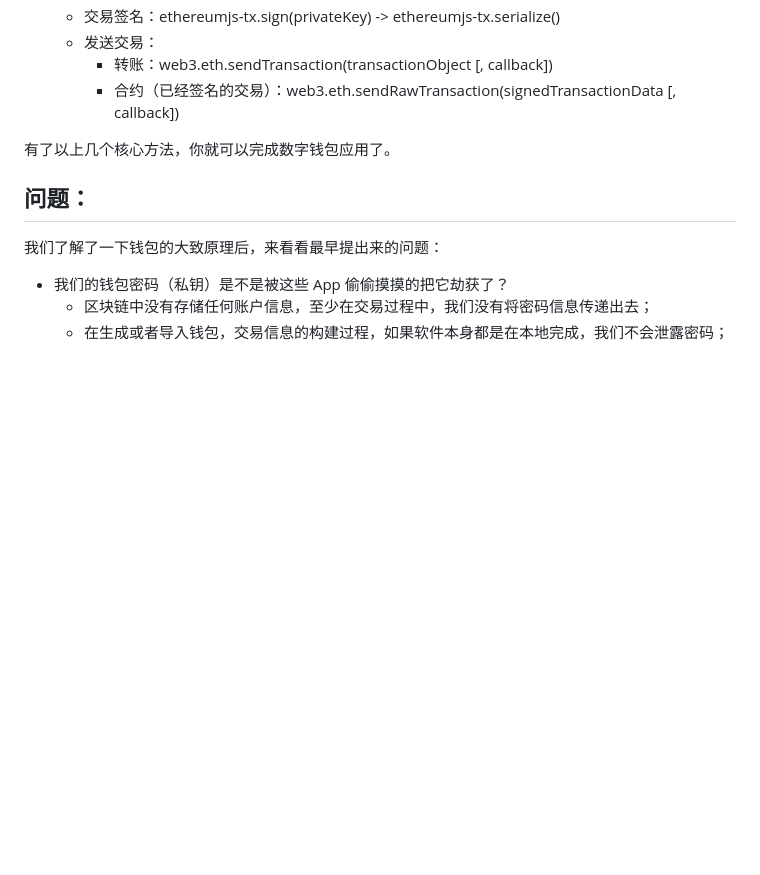
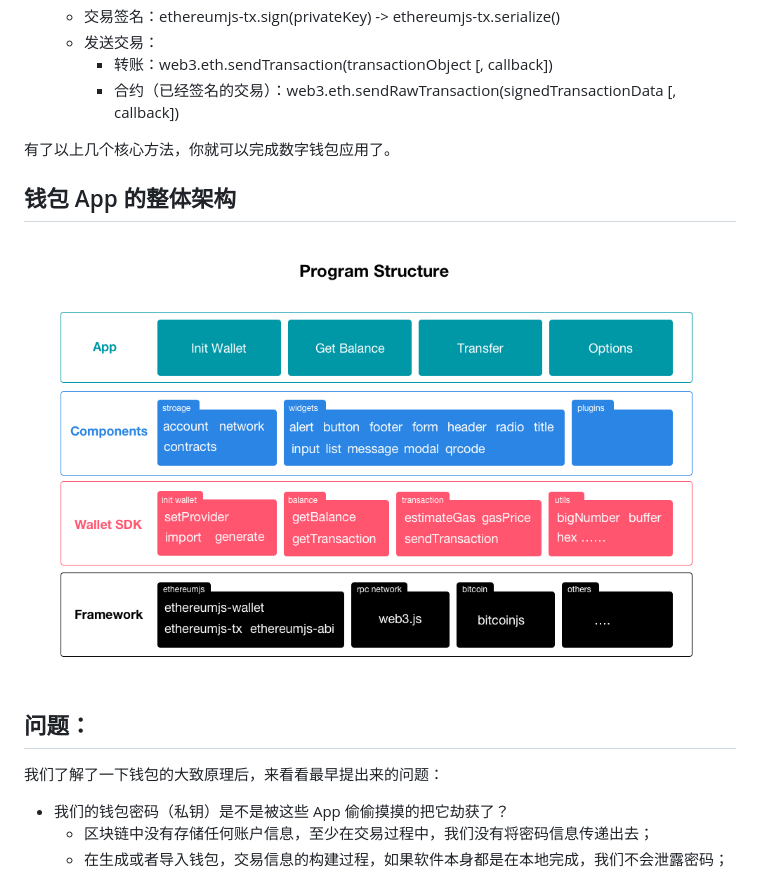
Before and after one commit to lijiakof/frontend-book, a Markdown page: share/web-wallet-abc.md, the part around the change. GitHub-like rendering; pictures changed too: resources/images/wallet-program.png (added); blank space fills up the shorter version.

Commit message:
提交

```diff
--- a/share/web-wallet-abc.md
+++ b/share/web-wallet-abc.md
@@ -362,6 +362,11 @@ web3.eth.sendRawTransaction(serializedTx.toString('hex'), function(err, hash) {
 
 有了以上几个核心方法，你就可以完成数字钱包应用了。
 
+## 钱包 App 的整体架构
+
+![program](../resources/images/wallet-program.png)
+
+
 ## 问题：
 我们了解了一下钱包的大致原理后，来看看最早提出来的问题：
 
```
